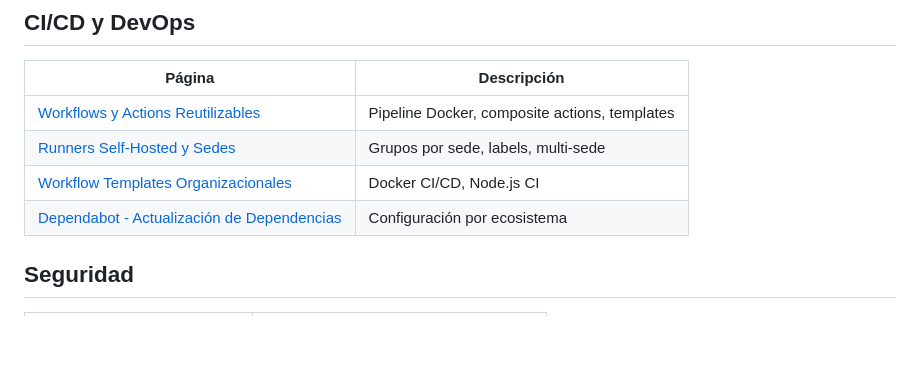
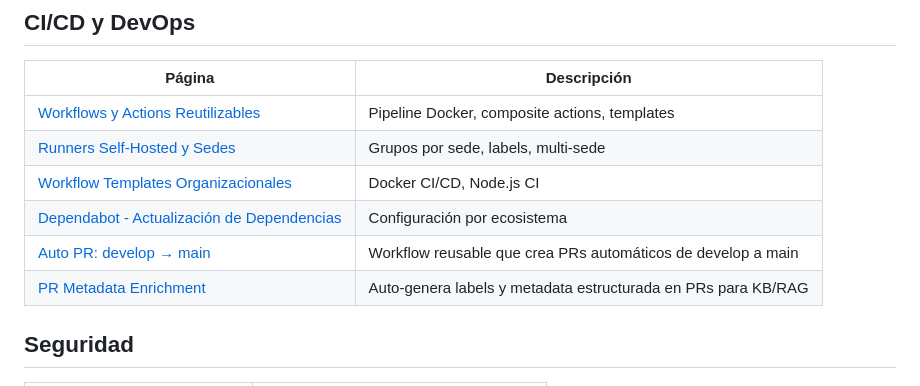
Before and after one commit to GoEcosystemDH/.github, a Markdown page: docs/WIKI-INDEX.md, the part around the change. Drawn GitHub-style; blank space fills up the shorter version.

Commit message:
docs: add auto-PR workflow documentation and update wiki index

```diff
--- a/docs/WIKI-INDEX.md
+++ b/docs/WIKI-INDEX.md
@@ -30,6 +30,8 @@ Bienvenido a la documentación de **Go Ecosystem DH**. Esta wiki es un índice q
 | [Runners Self-Hosted y Sedes](https://wiki.goecosystemdh.com/s/onboarding/p/runners-self-hosted-y-sedes-Zfpnwjs9LG) | Grupos por sede, labels, multi-sede |
 | [Workflow Templates Organizacionales](https://wiki.goecosystemdh.com/s/onboarding/p/workflow-templates-organizacionales-jgNxso4uMI) | Docker CI/CD, Node.js CI |
 | [Dependabot - Actualización de Dependencias](https://wiki.goecosystemdh.com/s/onboarding/p/dependabot-actualizacion-de-dependencias-Qyzj1Br1x9) | Configuración por ecosistema |
+| [Auto PR: develop → main](docs/workflow/auto-pr-develop-to-main.md) | Workflow reusable que crea PRs automáticos de develop a main |
+| [PR Metadata Enrichment](.github/workflows/pr-metadata.yml) | Auto-genera labels y metadata estructurada en PRs para KB/RAG |
 
 ## Seguridad
 
```
Also changed, not shown: docs/workflow/auto-pr-develop-to-main.md (added, +63 -0 lines).
